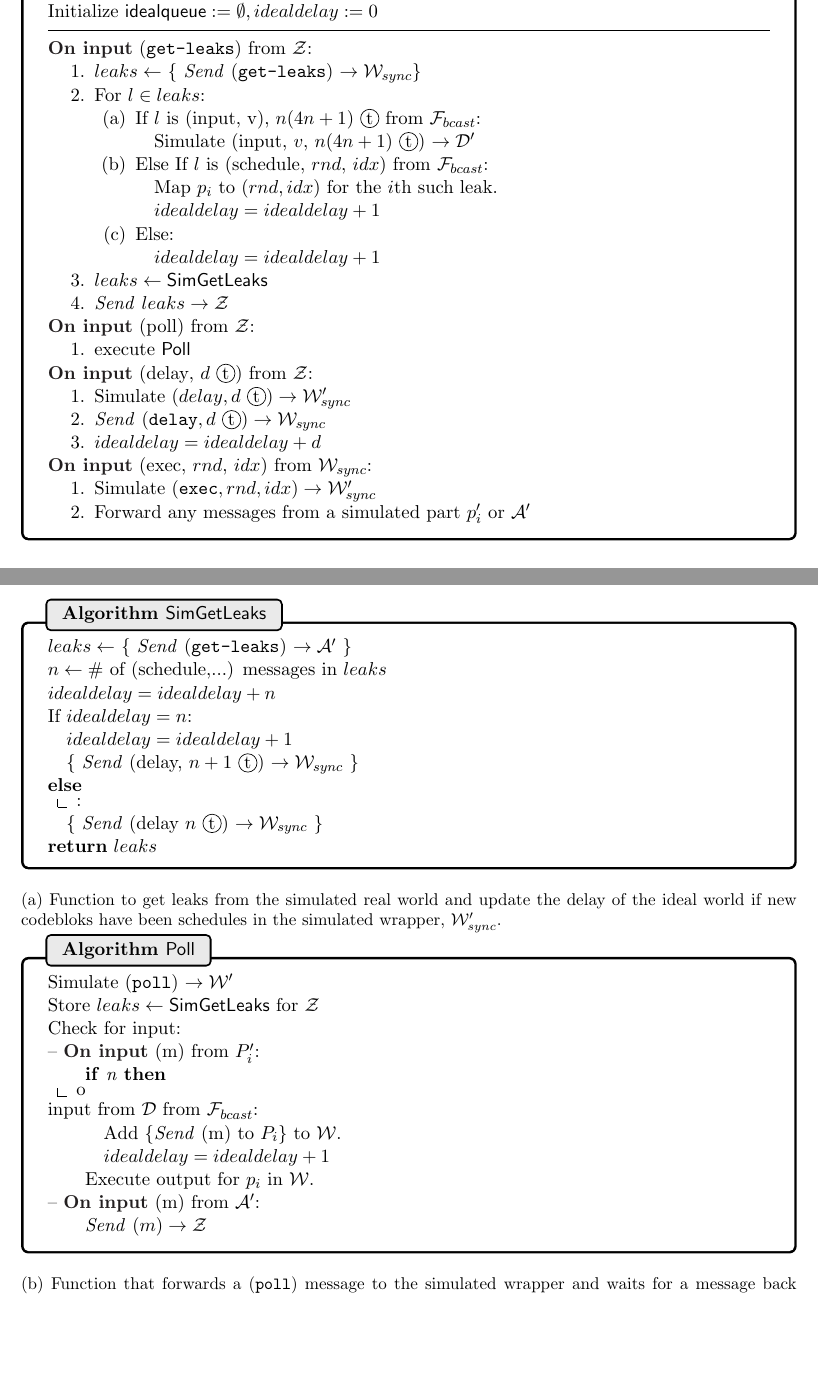
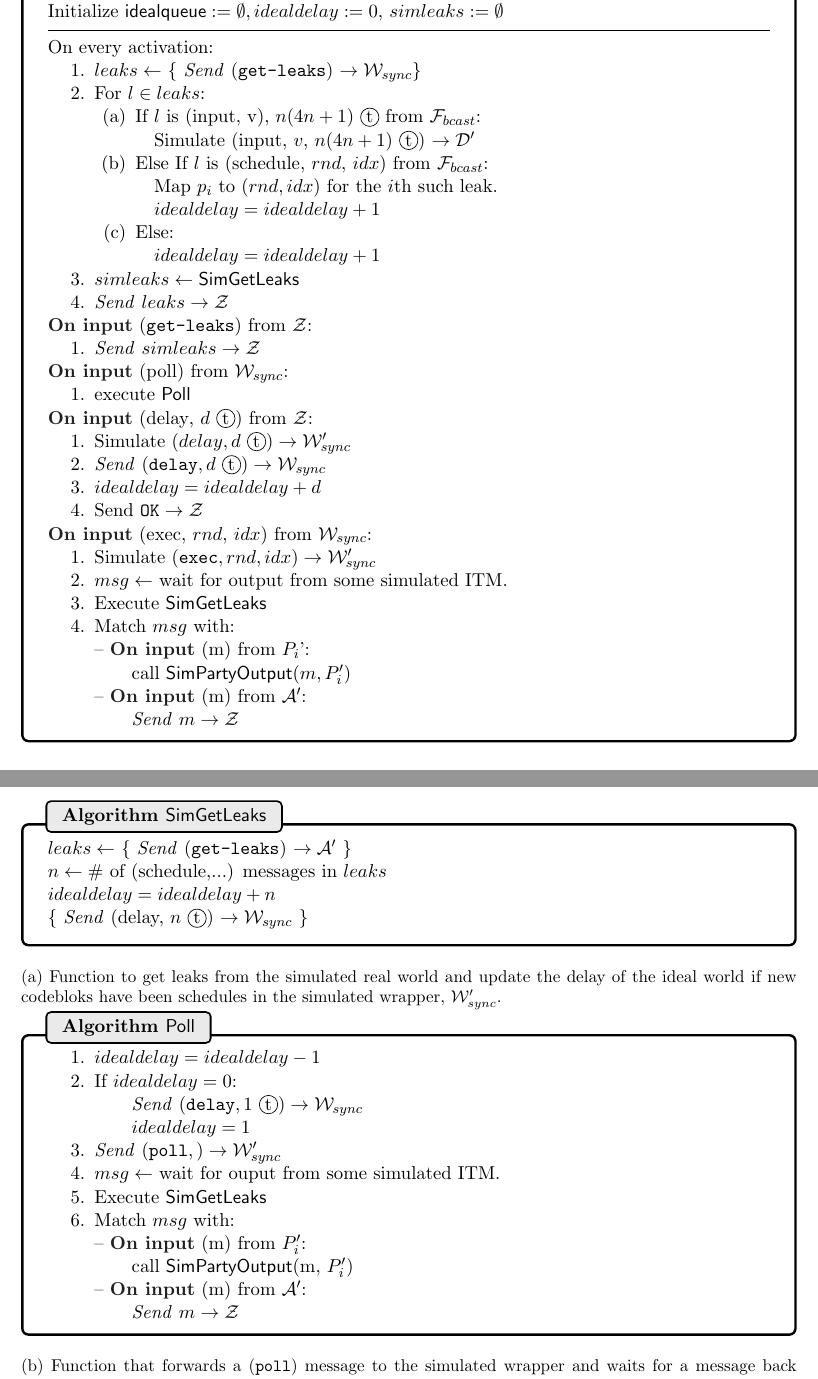
Before and after one commit to srya-b/uc-contracts, a LaTeX paper (paper/uc-contracts.tex, which reads paper/figures/sim_bracha_ours/algo_poll.tex, paper/figures/sim_bracha_ours/algo_simgetleaks.tex, paper/figures/sim_bracha_ours/sim.tex): two parts of pages 17 and 18 of 18, joined at a grey line, cut so that both start at the same text, the shorter picture padded with empty space. Compiled offline with pdfLaTeX.

Commit message:
updated poll and getleaks for simulator

```diff
--- a/paper/figures/sim_bracha_ours/algo_poll.tex
+++ b/paper/figures/sim_bracha_ours/algo_poll.tex
@@ -1,23 +1,51 @@
 \begin{bbox}[title={Algorithm $\msf{Poll}$}]
 
-Simulate (\texttt{poll}) $\rightarrow \mathcal{W}'$
+\begin{renumerate}
 
-Store $leaks \leftarrow \msf{SimGetLeaks}$ for $\mathcal{Z}$
+  \item $idealdelay = idealdelay - 1$
 
-Check for input:
+  \item If $idealdelay = 0$:
+
+  \qquad \Send $(\texttt{delay}, 1 \token) \rightarrow \mathcal{W}_{sync}$
+
+  \qquad $idealdelay = 1$
+
+  \item \Send $(\texttt{poll},) \rightarrow \mathcal{W}_{sync}'$
+
+  \item $msg \leftarrow$ wait for ouput from some simulated ITM.
+
+  \item Execute $\msf{SimGetLeaks}$
+
+\item Match $msg$ with:
 
 -- \OnInput (m) from $P_i'$:
 
-	\qquad \If no input from $\mathcal{D}$ from $\F_{bcast}$:
-
-		\qqquad Add \{\Send (m) to $P_i$\} to $\mathcal{W}$.
-
-		\qqquad $idealdelay = idealdelay + 1$
-
-	\qquad Execute output for $p_i$ in $\mathcal{W}$.
+   \qquad call \msf{SimPartyOutput}(m, $P_i'$)
 
 -- \OnInput (m) from $\mathcal{A}'$:
 
-	\qquad \Send $(m) \rightarrow \mathcal{Z}$
+   \qquad \Send $m \rightarrow \mathcal{Z}$
+
+\end{renumerate}
+
+%Simulate (\texttt{poll}) $\rightarrow \mathcal{W}'$
+%
+%Store $leaks \leftarrow \msf{SimGetLeaks}$ for $\mathcal{Z}$
+%
+%Check for input:
+%
+%-- \OnInput (m) from $P_i'$:
+%
+%	\qquad \If no input from $\mathcal{D}$ from $\F_{bcast}$:
+%
+%		\qqquad Add \{\Send (m) to $P_i$\} to $\mathcal{W}$.
+%
+%		\qqquad $idealdelay = idealdelay + 1$
+%
+%	\qquad Execute output for $p_i$ in $\mathcal{W}$.
+%
+%-- \OnInput (m) from $\mathcal{A}'$:
+%
+%	\qquad \Send $(m) \rightarrow \mathcal{Z}$
 
 \end{bbox}
--- a/paper/figures/sim_bracha_ours/algo_simgetleaks.tex
+++ b/paper/figures/sim_bracha_ours/algo_simgetleaks.tex
@@ -6,16 +6,6 @@ $n \leftarrow \#$ of (schedule,...) messages in $leaks$
 
 $idealdelay = idealdelay + n$
 
-If $idealdelay = n$:
-
-	\quad $idealdelay = idealdelay + 1$
-
-	\quad \{ \Send (delay, $n+1 \token$) $\rightarrow \mathcal{W}_{sync}$ \}
-
-\Else:
-
-	\quad \{ \Send (delay $n \token$) $\rightarrow \mathcal{W}_{sync}$ \}
-
-\Return $leaks$
+\{ \Send (delay, $n \token$) $\rightarrow \mathcal{W}_{sync}$ \}
 
 \end{bbox}
--- a/paper/figures/sim_bracha_ours/sim.tex
+++ b/paper/figures/sim_bracha_ours/sim.tex
@@ -2,12 +2,12 @@
 
 Simulate real world parties $p_1',...,p_n'$ and the simulated dealer $\mathcal{D}'$.
 
-Initialize $\msf{idealqueue} := \emptyset, idealdelay := 0$
+Initialize $\msf{idealqueue} := \emptyset, idealdelay := 0$, $simleaks := \emptyset$
 
 \vspace{2mm} \hrule \vspace{2mm}
 
-\OnInput \inmsg{\texttt{get-leaks}} from $\mathcal{Z}$:
-	\begin{renumerate}
+On every activation:
+\begin{renumerate}
 	\item $leaks \leftarrow$ \{ \Send (\texttt{get-leaks}) $\rightarrow \mathcal{W}_{sync}$\}
 
 	\item For $l \in leaks$:
@@ -27,12 +27,18 @@ Initialize $\msf{idealqueue} := \emptyset, idealdelay := 0$
 			\quad $idealdelay = idealdelay + 1$
 		\end{renumerate}
 	%\qquad $leaks \leftarrow$ \{ \Send (\texttt{get-leaks}) $\rightarrow \mathcal{W}_{sync}'$\}
-	\item $leaks \leftarrow \msf{SimGetLeaks}$
+	\item $simleaks \leftarrow \msf{SimGetLeaks}$
 
 	\item \Send $leaks \rightarrow \mathcal{Z}$
 	\end{renumerate}
 
-\OnInput \inmsg{poll} from $\mathcal{Z}$:
+
+\OnInput \inmsg{\texttt{get-leaks}} from $\mathcal{Z}$:
+	\begin{renumerate}
+	\item \Send $simleaks \rightarrow \mathcal{Z}$
+	\end{renumerate}
+
+\OnInput \inmsg{poll} from $\mathcal{W}_{sync}$:
 	\begin{renumerate}
 	\item execute \msf{Poll}
 	\end{renumerate}
@@ -44,13 +50,28 @@ Initialize $\msf{idealqueue} := \emptyset, idealdelay := 0$
 	\item \Send $(\texttt{delay}, d \token) \rightarrow \mathcal{W}_{sync}$
 
 	\item $idealdelay = idealdelay + d$
+
+	\item Send $\texttt{OK} \rightarrow \mathcal{Z}$
 	\end{renumerate}
 
 \OnInput \inmsg{exec}{$rnd$}{$idx$} from $\mathcal{W}_{sync}$:
 	\begin{renumerate}
 	\item Simulate $(\texttt{exec}, rnd, idx) \rightarrow \mathcal{W}_{sync}'$
 
-	\item Forward any messages from a simulated part $p_i'$ or $\mathcal{A}'$
+	\item $msg \leftarrow$ wait for output from some simulated ITM.
+
+	\item Execute $\msf{SimGetLeaks}$
+
+	\item Match $msg$ with:
+
+-- \OnInput (m) from $P_i$':
+
+	\qquad call $\msf{SimPartyOutput}(m, P_i')$
+
+-- \OnInput (m) from $\mathcal{A}'$:
+
+	\qquad \Send $m \rightarrow \mathcal{Z}$
+
 	\end{renumerate}
 
 \end{bbox}
```
